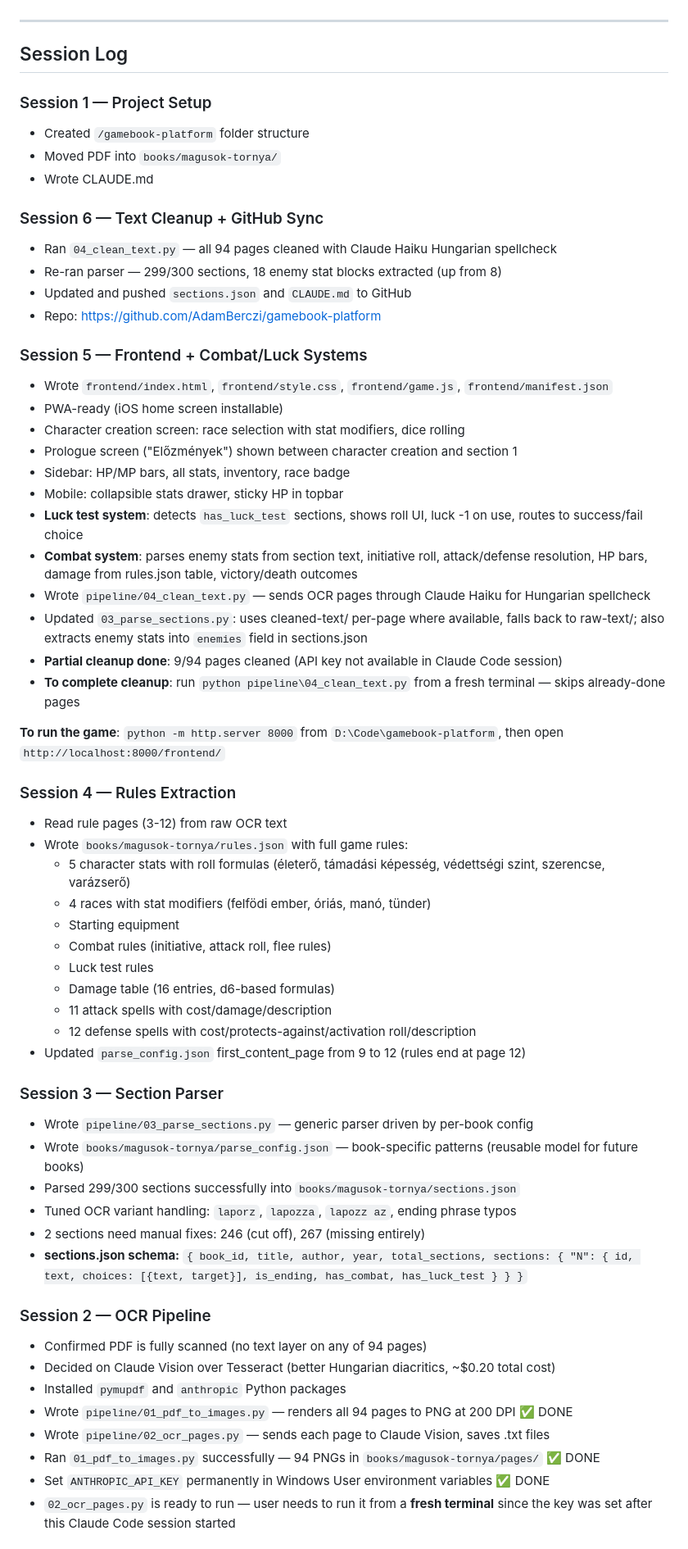
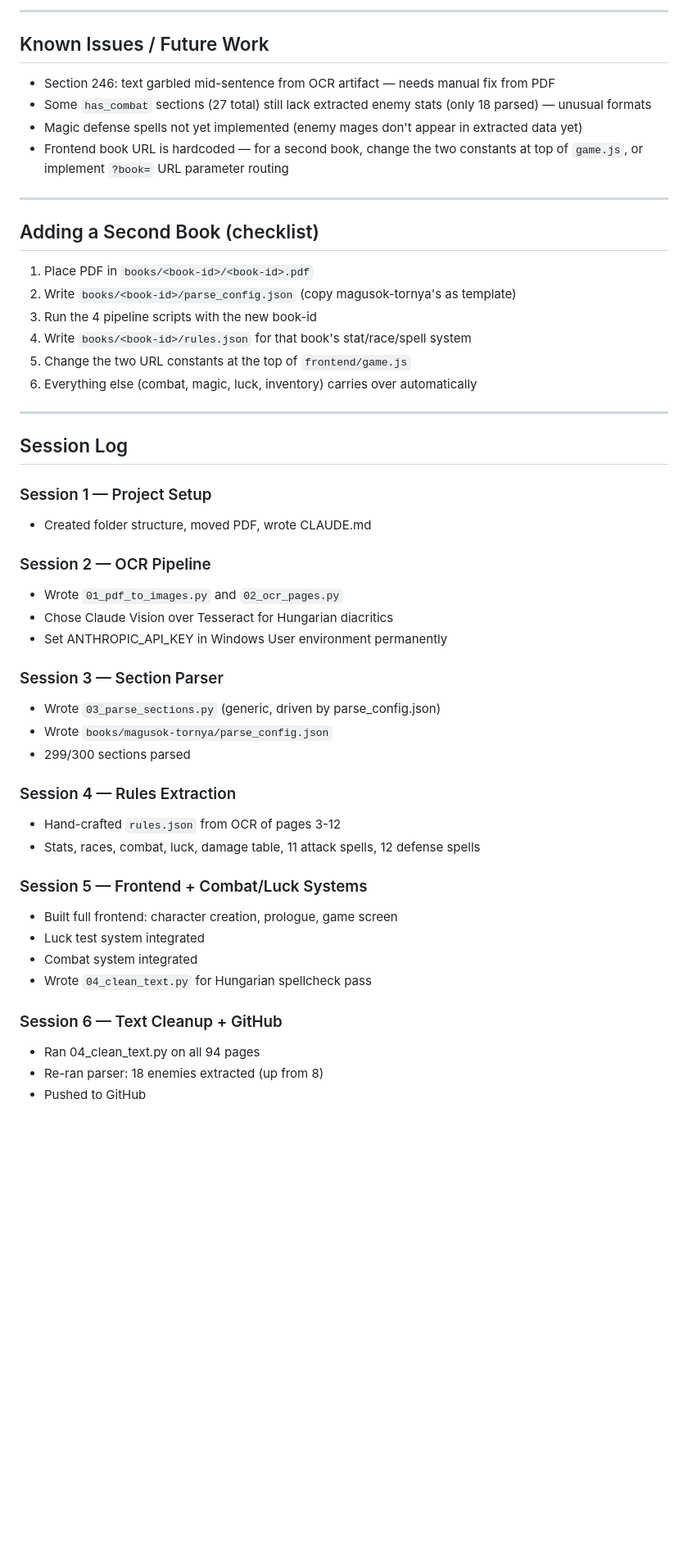
Before and after one commit to AdamBerczi/gamebook-platform, a Markdown page: CLAUDE.md, the part around one of its changes. Shown at 82% size. GitHub-like rendering; blank space fills up the shorter version.

Commit message:
Update CLAUDE.md: full session 7 log and current state
Co-Authored-By: Claude Sonnet 4.6 <noreply@anthropic.com>

```diff
--- a/CLAUDE.md
+++ b/CLAUDE.md
@@ -74,66 +171,53 @@ Designed for personal use and as a learning project. Built step by step — ask
+---
+
+## Known Issues / Future Work
+
+- Section 246: text garbled mid-sentence from OCR artifact — needs manual fix from PDF
+- Some `has_combat` sections (27 total) still lack extracted enemy stats (only 18 parsed) — unusual formats
+- Magic defense spells not yet implemented (enemy mages don't appear in extracted data yet)
+- Frontend book URL is hardcoded — for a second book, change the two constants at top of `game.js`,
+  or implement `?book=` URL parameter routing
+
+---
+
+## Adding a Second Book (checklist)
+
+1. Place PDF in `books/<book-id>/<book-id>.pdf`
+2. Write `books/<book-id>/parse_config.json` (copy magusok-tornya's as template)
+3. Run the 4 pipeline scripts with the new book-id
+4. Write `books/<book-id>/rules.json` for that book's stat/race/spell system
+5. Change the two URL constants at the top of `frontend/game.js`
+6. Everything else (combat, magic, luck, inventory) carries over automatically
 
 ---
 
 ## Session Log
 
 ### Session 1 — Project Setup
-- Created `/gamebook-platform` folder structure
-- Moved PDF into `books/magusok-tornya/`
-- Wrote CLAUDE.md
+- Created folder structure, moved PDF, wrote CLAUDE.md
 
-### Session 6 — Text Cleanup + GitHub Sync
-- Ran `04_clean_text.py` — all 94 pages cleaned with Claude Haiku Hungarian spellcheck
-- Re-ran parser — 299/300 sections, 18 enemy stat blocks extracted (up from 8)
-- Updated and pushed `sections.json` and `CLAUDE.md` to GitHub
-- Repo: https://github.com/AdamBerczi/gamebook-platform
+### Session 2 — OCR Pipeline
+- Wrote `01_pdf_to_images.py` and `02_ocr_pages.py`
+- Chose Claude Vision over Tesseract for Hungarian diacritics
+- Set ANTHROPIC_API_KEY in Windows User environment permanently
+
+### Session 3 — Section Parser
+- Wrote `03_parse_sections.py` (generic, driven by parse_config.json)
+- Wrote `books/magusok-tornya/parse_config.json`
+- 299/300 sections parsed
+
+### Session 4 — Rules Extraction
+- Hand-crafted `rules.json` from OCR of pages 3-12
+- Stats, races, combat, luck, damage table, 11 attack spells, 12 defense spells
 
 ### Session 5 — Frontend + Combat/Luck Systems
+- Built full frontend: character creation, prologue, game screen
+- Luck test system integrated
+- Combat system integrated
+- Wrote `04_clean_text.py` for Hungarian spellcheck pass
 
-- Wrote `frontend/index.html`, `frontend/style.css`, `frontend/game.js`, `frontend/manifest.json`
-- PWA-ready (iOS home screen installable)
-- Character creation screen: race selection with stat modifiers, dice rolling
-- Prologue screen ("Előzmények") shown between character creation and section 1
-- Sidebar: HP/MP bars, all stats, inventory, race badge
-- Mobile: collapsible stats drawer, sticky HP in topbar
-- **Luck test system**: detects `has_luck_test` sections, shows roll UI, luck -1 on use, routes to success/fail choice
-- **Combat system**: parses enemy stats from section text, initiative roll, attack/defense resolution, HP bars, damage from rules.json table, victory/death outcomes
-- Wrote `pipeline/04_clean_text.py` — sends OCR pages through Claude Haiku for Hungarian spellcheck
-- Updated `03_parse_sections.py`: uses cleaned-text/ per-page where available, falls back to raw-text/; also extracts enemy stats into `enemies` field in sections.json
-- **Partial cleanup done**: 9/94 pages cleaned (API key not available in Claude Code session)
-- **To complete cleanup**: run `python pipeline\04_clean_text.py` from a fresh terminal — skips already-done pages
+### Session 6 — Text Cleanup + GitHub
+- Ran 04_clean_text.py on all 94 pages
+- Re-ran parser: 18 enemies extracted (up from 8)
+- Pushed to GitHub
 
-**To run the game**: `python -m http.server 8000` from `D:\Code\gamebook-platform`, then open `http://localhost:8000/frontend/`
-
-### Session 4 — Rules Extraction
-- Read rule pages (3-12) from raw OCR text
-- Wrote `books/magusok-tornya/rules.json` with full game rules:
-  - 5 character stats with roll formulas (életerő, támadási képesség, védettségi szint, szerencse, varázserő)
-  - 4 races with stat modifiers (felfödi ember, óriás, manó, tünder)
-  - Starting equipment
-  - Combat rules (initiative, attack roll, flee rules)
-  - Luck test rules
-  - Damage table (16 entries, d6-based formulas)
-  - 11 attack spells with cost/damage/description
-  - 12 defense spells with cost/protects-against/activation roll/description
-- Updated `parse_config.json` first_content_page from 9 to 12 (rules end at page 12)
-
-### Session 3 — Section Parser
-
-- Wrote `pipeline/03_parse_sections.py` — generic parser driven by per-book config
-- Wrote `books/magusok-tornya/parse_config.json` — book-specific patterns (reusable model for future books)
-- Parsed 299/300 sections successfully into `books/magusok-tornya/sections.json`
-- Tuned OCR variant handling: `laporz`, `lapozza`, `lapozz az`, ending phrase typos
-- 2 sections need manual fixes: 246 (cut off), 267 (missing entirely)
-- **sections.json schema:** `{ book_id, title, author, year, total_sections, sections: { "N": { id, text, choices: [{text, target}], is_ending, has_combat, has_luck_test } } }`
-
-### Session 2 — OCR Pipeline
-- Confirmed PDF is fully scanned (no text layer on any of 94 pages)
-- Decided on Claude Vision over Tesseract (better Hungarian diacritics, ~$0.20 total cost)
-- Installed `pymupdf` and `anthropic` Python packages
-- Wrote `pipeline/01_pdf_to_images.py` — renders all 94 pages to PNG at 200 DPI ✅ DONE
-- Wrote `pipeline/02_ocr_pages.py` — sends each page to Claude Vision, saves .txt files
-- Ran `01_pdf_to_images.py` successfully — 94 PNGs in `books/magusok-tornya/pages/` ✅ DONE
-- Set `ANTHROPIC_API_KEY` permanently in Windows User environment variables ✅ DONE
-- `02_ocr_pages.py` is ready to run — user needs to run it from a **fresh terminal** since
-  the key was set after this Claude Code session started
-
```
Also changed, not shown: other parts of CLAUDE.md (+131 -75 lines).
